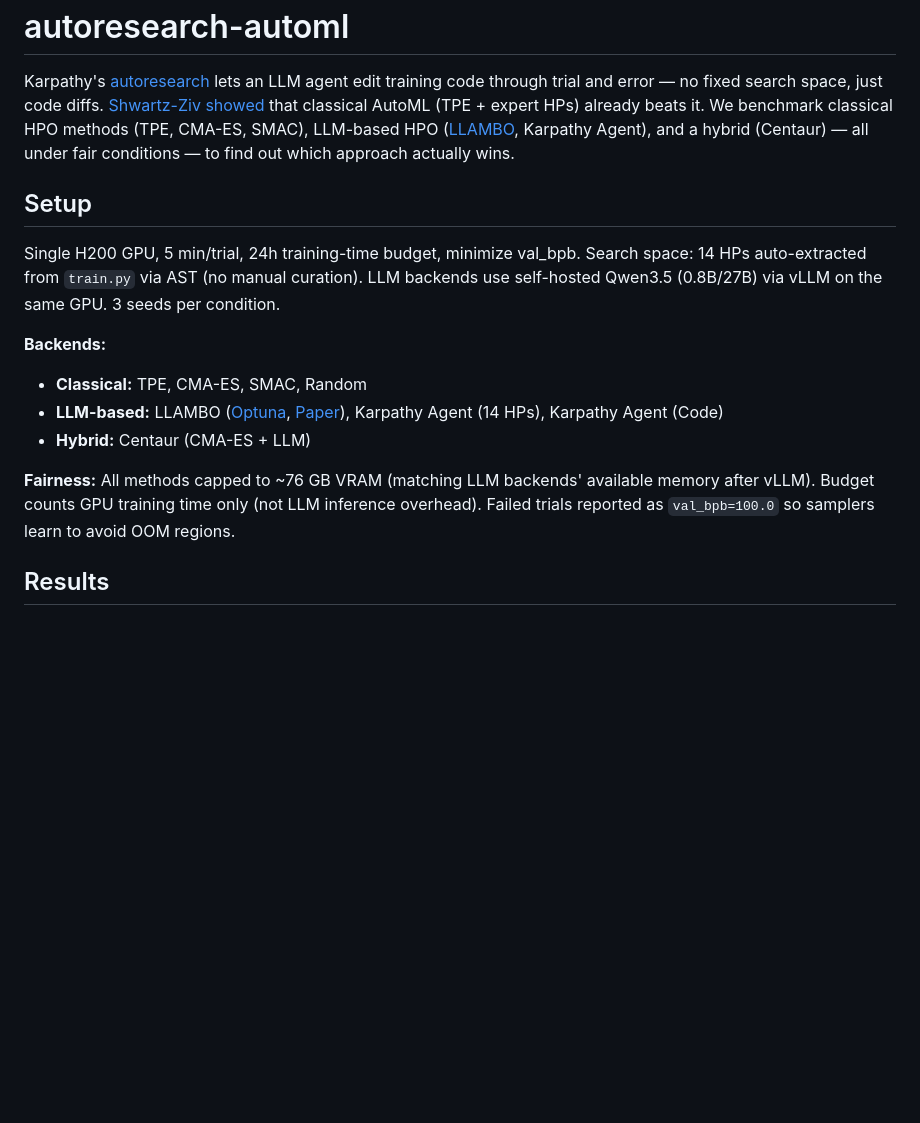
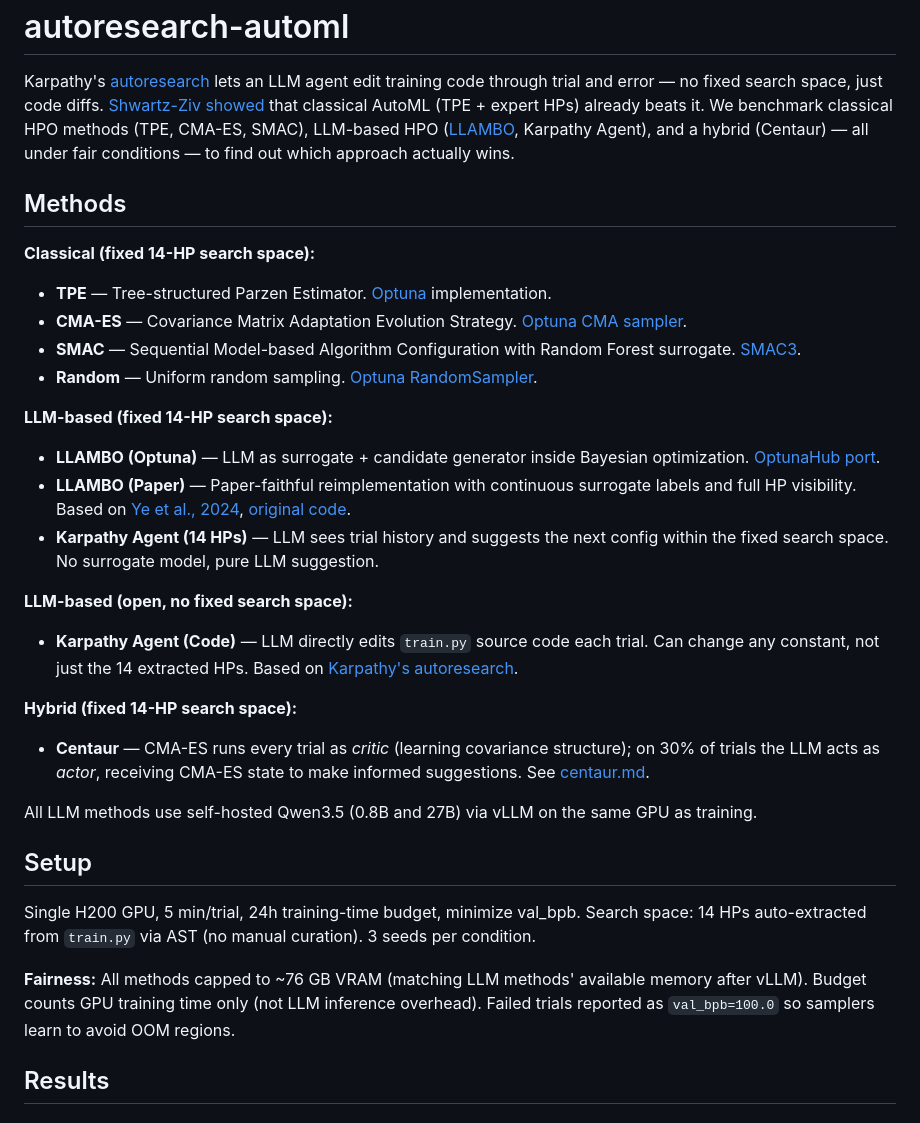
Before and after one commit to ferreirafabio/autoresearch-automl, a Markdown page: README.md, the part around the change. GitHub-like rendering; blank space fills up the shorter version.

Commit message:
README: split Setup into Methods + Setup, add per-method descriptions with links

```diff
--- a/README.md
+++ b/README.md
@@ -2,16 +2,32 @@
 
 Karpathy's [autoresearch](https://github.com/karpathy/autoresearch) lets an LLM agent edit training code through trial and error — no fixed search space, just code diffs. [Shwartz-Ziv showed](https://www.linkedin.com/posts/ravid-shwartz-ziv-8bb18761_do-llm-coding-agents-fool-us-karpathys-activity-7437556522240536576-ygrQ) that classical AutoML (TPE + expert HPs) already beats it. We benchmark classical HPO methods (TPE, CMA-ES, SMAC), LLM-based HPO ([LLAMBO](https://arxiv.org/abs/2402.03921), Karpathy Agent), and a hybrid (Centaur) — all under fair conditions — to find out which approach actually wins.
 
+## Methods
+
+**Classical (fixed 14-HP search space):**
+- **TPE** — Tree-structured Parzen Estimator. [Optuna](https://github.com/optuna/optuna) implementation.
+- **CMA-ES** — Covariance Matrix Adaptation Evolution Strategy. [Optuna CMA sampler](https://optuna.readthedocs.io/en/stable/reference/samplers/generated/optuna.samplers.CmaEsSampler.html).
+- **SMAC** — Sequential Model-based Algorithm Configuration with Random Forest surrogate. [SMAC3](https://github.com/automl/SMAC3).
+- **Random** — Uniform random sampling. [Optuna RandomSampler](https://optuna.readthedocs.io/en/stable/reference/samplers/generated/optuna.samplers.RandomSampler.html).
+
+**LLM-based (fixed 14-HP search space):**
+- **LLAMBO (Optuna)** — LLM as surrogate + candidate generator inside Bayesian optimization. [OptunaHub port](https://hub.optuna.org/samplers/llambo/).
+- **LLAMBO (Paper)** — Paper-faithful reimplementation with continuous surrogate labels and full HP visibility. Based on [Ye et al., 2024](https://arxiv.org/abs/2402.03921), [original code](https://github.com/tennisonliu/LLAMBO).
+- **Karpathy Agent (14 HPs)** — LLM sees trial history and suggests the next config within the fixed search space. No surrogate model, pure LLM suggestion.
+
+**LLM-based (open, no fixed search space):**
+- **Karpathy Agent (Code)** — LLM directly edits `train.py` source code each trial. Can change any constant, not just the 14 extracted HPs. Based on [Karpathy's autoresearch](https://github.com/karpathy/autoresearch).
+
+**Hybrid (fixed 14-HP search space):**
+- **Centaur** — CMA-ES runs every trial as *critic* (learning covariance structure); on 30% of trials the LLM acts as *actor*, receiving CMA-ES state to make informed suggestions. See [centaur.md](centaur.md).
+
+All LLM methods use self-hosted Qwen3.5 (0.8B and 27B) via vLLM on the same GPU as training.
+
 ## Setup
 
-Single H200 GPU, 5 min/trial, 24h training-time budget, minimize val_bpb. Search space: 14 HPs auto-extracted from `train.py` via AST (no manual curation). LLM backends use self-hosted Qwen3.5 (0.8B/27B) via vLLM on the same GPU. 3 seeds per condition.
+Single H200 GPU, 5 min/trial, 24h training-time budget, minimize val_bpb. Search space: 14 HPs auto-extracted from `train.py` via AST (no manual curation). 3 seeds per condition.
 
-**Backends:**
-- **Classical:** TPE, CMA-ES, SMAC, Random
-- **LLM-based:** LLAMBO ([Optuna](https://hub.optuna.org/samplers/llambo/), [Paper](https://github.com/tennisonliu/LLAMBO)), Karpathy Agent (14 HPs), Karpathy Agent (Code)
-- **Hybrid:** Centaur (CMA-ES + LLM)
-
-**Fairness:** All methods capped to ~76 GB VRAM (matching LLM backends' available memory after vLLM). Budget counts GPU training time only (not LLM inference overhead). Failed trials reported as `val_bpb=100.0` so samplers learn to avoid OOM regions.
+**Fairness:** All methods capped to ~76 GB VRAM (matching LLM methods' available memory after vLLM). Budget counts GPU training time only (not LLM inference overhead). Failed trials reported as `val_bpb=100.0` so samplers learn to avoid OOM regions.
 
 ## Results
 
```
